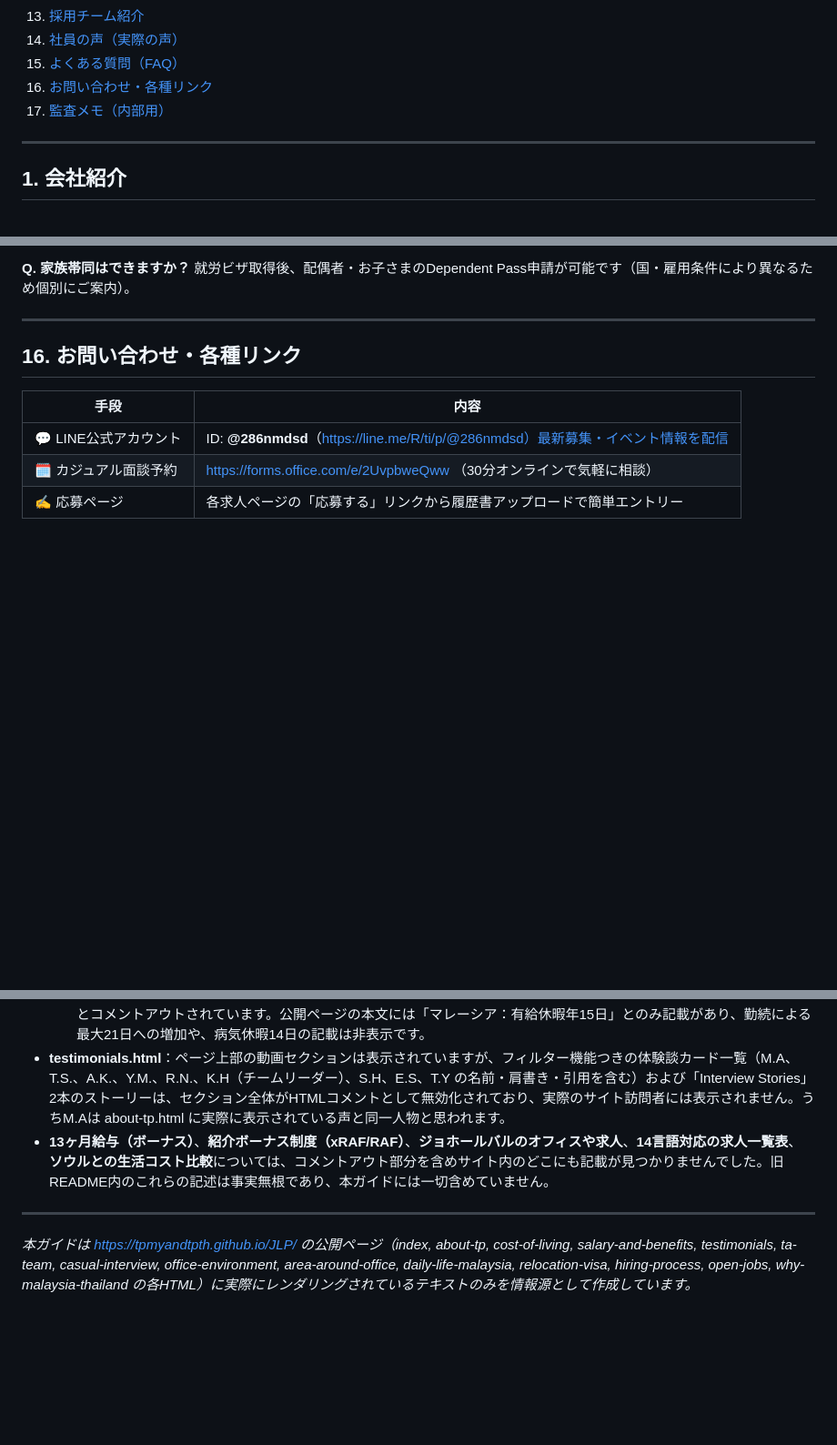
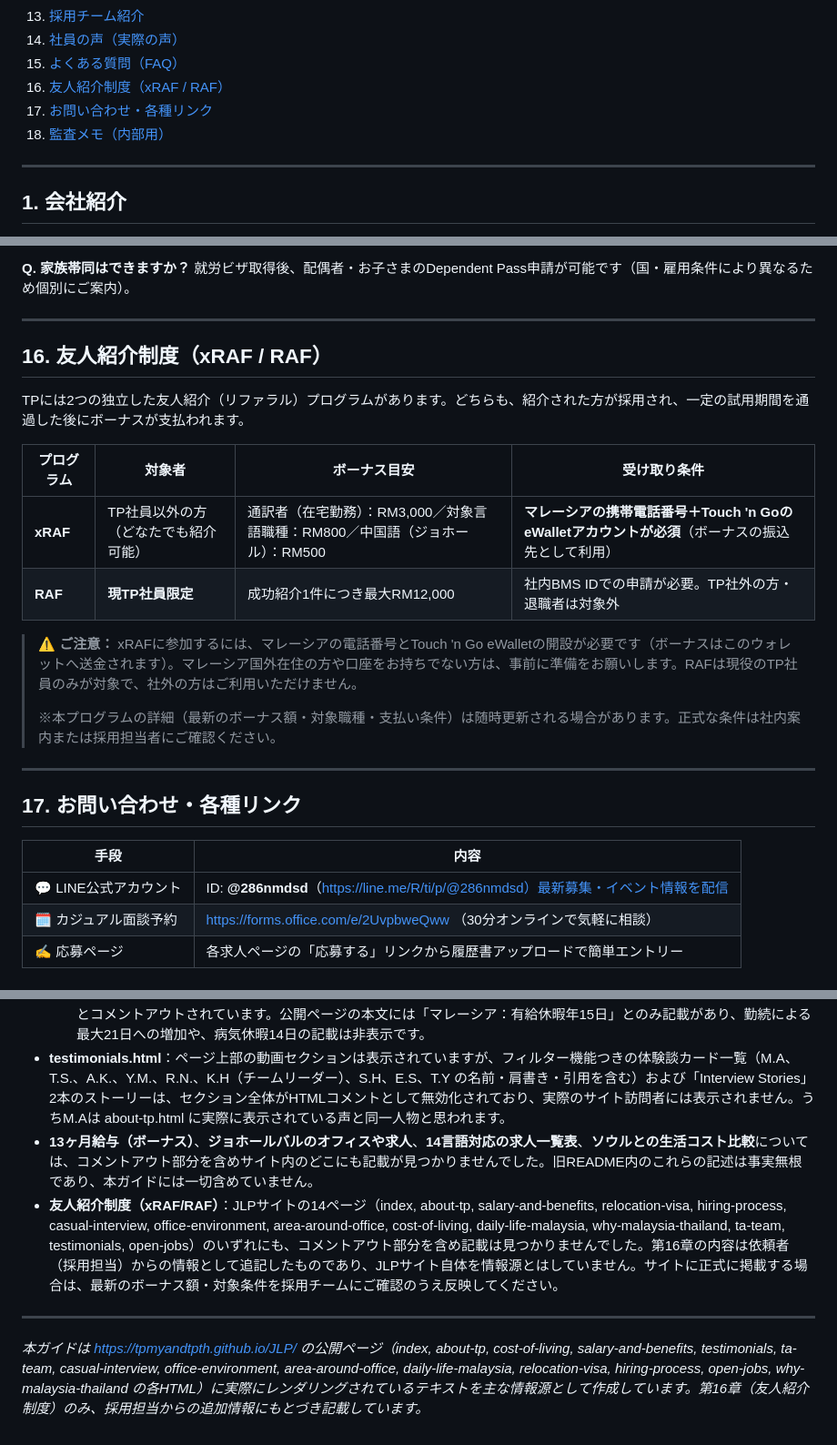
Before and after one commit to TPMYandTPTH/JLP, a Markdown page: README.md, 3 parts joined by grey strips. Shown at 91% size. Rendered like a GitHub page; blank space fills up the shorter version.

```diff
--- a/README_JLP_corrected.md
+++ b/README.md
@@ -24,8 +24,9 @@
 13. [採用チーム紹介](#13-採用チーム紹介)
 14. [社員の声（実際の声）](#14-社員の声実際の声)
 15. [よくある質問（FAQ）](#15-よくある質問faq)
-16. [お問い合わせ・各種リンク](#16-お問い合わせ各種リンク)
-17. [監査メモ（内部用）](#17-監査メモ内部用)
+16. [友人紹介制度（xRAF / RAF）](#16-友人紹介制度xraf--raf)
+17. [お問い合わせ・各種リンク](#17-お問い合わせ各種リンク)
+18. [監査メモ（内部用）](#18-監査メモ内部用)
 
 ---
 
@@ -524,7 +525,22 @@ TPでは、**日本語を話すタレントアクイジション（TA）チー
 
 ---
 
-## 16. お問い合わせ・各種リンク
+## 16. 友人紹介制度（xRAF / RAF）
+
+TPには2つの独立した友人紹介（リファラル）プログラムがあります。どちらも、紹介された方が採用され、一定の試用期間を通過した後にボーナスが支払われます。
+
+| プログラム | 対象者 | ボーナス目安 | 受け取り条件 |
+|---|---|---|---|
+| **xRAF** | TP社員以外の方（どなたでも紹介可能） | 通訳者（在宅勤務）：RM3,000／対象言語職種：RM800／中国語（ジョホール）：RM500 | **マレーシアの携帯電話番号＋Touch 'n GoのeWalletアカウントが必須**（ボーナスの振込先として利用） |
+| **RAF** | **現TP社員限定** | 成功紹介1件につき最大RM12,000 | 社内BMS IDでの申請が必要。TP社外の方・退職者は対象外 |
+
+> ⚠️ **ご注意：** xRAFに参加するには、マレーシアの電話番号とTouch 'n Go eWalletの開設が必要です（ボーナスはこのウォレットへ送金されます）。マレーシア国外在住の方や口座をお持ちでない方は、事前に準備をお願いします。RAFは現役のTP社員のみが対象で、社外の方はご利用いただけません。
+>
+> ※本プログラムの詳細（最新のボーナス額・対象職種・支払い条件）は随時更新される場合があります。正式な条件は社内案内または採用担当者にご確認ください。
+
+---
+
+## 17. お問い合わせ・各種リンク
 
 | 手段 | 内容 |
 |---|---|
@@ -548,8 +564,9 @@ Teleperformance Malaysia Sdn Bhd の **SSM（マレーシア会社委員会）
   - 評価・昇給：「年**1回**のパフォーマンスレビュー。成果・スキル・貢献に応じて昇給・登用のチャンスがあります。」（本文には一般的な「成果に基づく評価制度」とだけ記載し、年1回という頻度は明記していません）
   - 休暇テーブル：「年次有給：初年度**15日**、勤続に応じて最大**21日**」「病気休暇：**14日**（年間）」という詳細テーブルが丸ごとコメントアウトされています。公開ページの本文には「マレーシア：有給休暇年15日」とのみ記載があり、勤続による最大21日への増加や、病気休暇14日の記載は非表示です。
 - **testimonials.html**：ページ上部の動画セクションは表示されていますが、フィルター機能つきの体験談カード一覧（M.A、T.S.、A.K.、Y.M.、R.N.、K.H（チームリーダー）、S.H、E.S、T.Y の名前・肩書き・引用を含む）および「Interview Stories」2本のストーリーは、セクション全体がHTMLコメントとして無効化されており、実際のサイト訪問者には表示されません。うちM.Aは about-tp.html に実際に表示されている声と同一人物と思われます。
-- **13ヶ月給与（ボーナス）**、**紹介ボーナス制度（xRAF/RAF）**、**ジョホールバルのオフィスや求人**、**14言語対応の求人一覧表**、**ソウルとの生活コスト比較**については、コメントアウト部分を含めサイト内のどこにも記載が見つかりませんでした。旧README内のこれらの記述は事実無根であり、本ガイドには一切含めていません。
+- **13ヶ月給与（ボーナス）**、**ジョホールバルのオフィスや求人**、**14言語対応の求人一覧表**、**ソウルとの生活コスト比較**については、コメントアウト部分を含めサイト内のどこにも記載が見つかりませんでした。旧README内のこれらの記述は事実無根であり、本ガイドには一切含めていません。
+- **友人紹介制度（xRAF/RAF）**：JLPサイトの14ページ（index, about-tp, salary-and-benefits, relocation-visa, hiring-process, casual-interview, office-environment, area-around-office, cost-of-living, daily-life-malaysia, why-malaysia-thailand, ta-team, testimonials, open-jobs）のいずれにも、コメントアウト部分を含め記載は見つかりませんでした。第16章の内容は依頼者（採用担当）からの情報として追記したものであり、JLPサイト自体を情報源とはしていません。サイトに正式に掲載する場合は、最新のボーナス額・対象条件を採用チームにご確認のうえ反映してください。
 
 ---
 
-*本ガイドは https://tpmyandtpth.github.io/JLP/ の公開ページ（index, about-tp, cost-of-living, salary-and-benefits, testimonials, ta-team, casual-interview, office-environment, area-around-office, daily-life-malaysia, relocation-visa, hiring-process, open-jobs, why-malaysia-thailand の各HTML）に実際にレンダリングされているテキストのみを情報源として作成しています。*
+*本ガイドは https://tpmyandtpth.github.io/JLP/ の公開ページ（index, about-tp, cost-of-living, salary-and-benefits, testimonials, ta-team, casual-interview, office-environment, area-around-office, daily-life-malaysia, relocation-visa, hiring-process, open-jobs, why-malaysia-thailand の各HTML）に実際にレンダリングされているテキストを主な情報源として作成しています。第16章（友人紹介制度）のみ、採用担当からの追加情報にもとづき記載しています。*
```
Also changed, not shown: other parts of README.md (+8 -8 lines).
